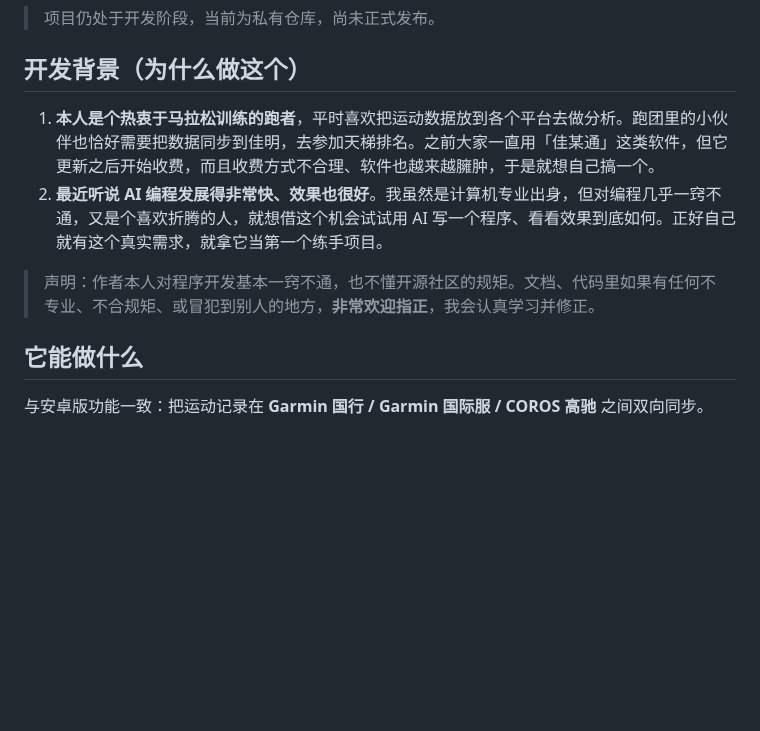
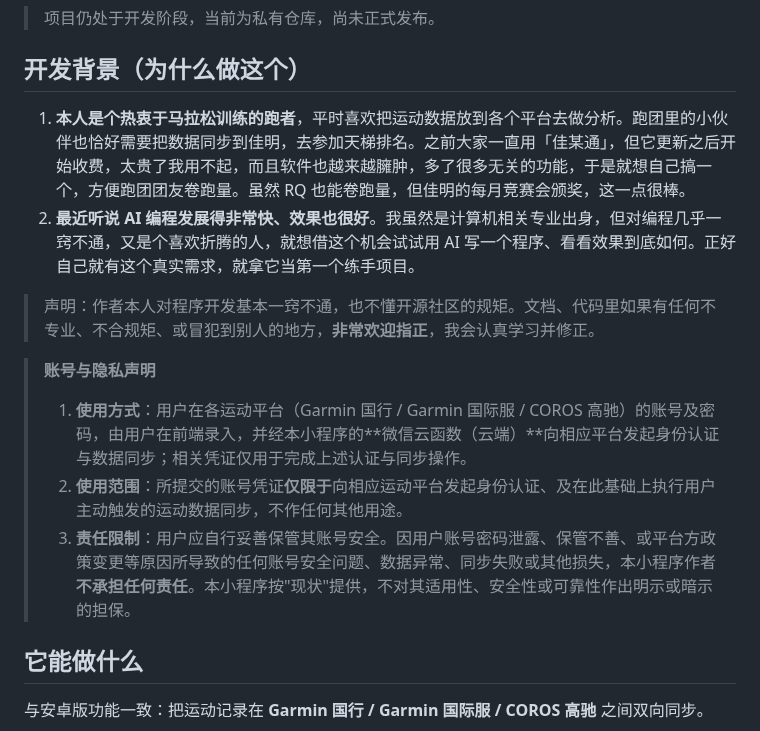
Before and after one commit to wueleven/jiajiechi-app, a Markdown page: README.md, the part around the change. Drawn GitHub-style; blank space fills up the shorter version.

Commit message:
docs: 同步开发背景修正, 新增小程序适配版账号隐私声明(云函数认证)

```diff
--- a/README.md
+++ b/README.md
@@ -6,10 +6,16 @@
 
 ## 开发背景（为什么做这个）
 
-1. **本人是个热衷于马拉松训练的跑者**，平时喜欢把运动数据放到各个平台去做分析。跑团里的小伙伴也恰好需要把数据同步到佳明，去参加天梯排名。之前大家一直用「佳某通」这类软件，但它更新之后开始收费，而且收费方式不合理、软件也越来越臃肿，于是就想自己搞一个。
-2. **最近听说 AI 编程发展得非常快、效果也很好**。我虽然是计算机专业出身，但对编程几乎一窍不通，又是个喜欢折腾的人，就想借这个机会试试用 AI 写一个程序、看看效果到底如何。正好自己就有这个真实需求，就拿它当第一个练手项目。
+1. **本人是个热衷于马拉松训练的跑者**，平时喜欢把运动数据放到各个平台去做分析。跑团里的小伙伴也恰好需要把数据同步到佳明，去参加天梯排名。之前大家一直用「佳某通」，但它更新之后开始收费，太贵了我用不起，而且软件也越来越臃肿，多了很多无关的功能，于是就想自己搞一个，方便跑团团友卷跑量。虽然 RQ 也能卷跑量，但佳明的每月竞赛会颁奖，这一点很棒。
+2. **最近听说 AI 编程发展得非常快、效果也很好**。我虽然是计算机相关专业出身，但对编程几乎一窍不通，又是个喜欢折腾的人，就想借这个机会试试用 AI 写一个程序、看看效果到底如何。正好自己就有这个真实需求，就拿它当第一个练手项目。
 
 > 声明：作者本人对程序开发基本一窍不通，也不懂开源社区的规矩。文档、代码里如果有任何不专业、不合规矩、或冒犯到别人的地方，**非常欢迎指正**，我会认真学习并修正。
+
+> **账号与隐私声明**
+>
+> 1. **使用方式**：用户在各运动平台（Garmin 国行 / Garmin 国际服 / COROS 高驰）的账号及密码，由用户在前端录入，并经本小程序的**微信云函数（云端）**向相应平台发起身份认证与数据同步；相关凭证仅用于完成上述认证与同步操作。
+> 2. **使用范围**：所提交的账号凭证**仅限于**向相应运动平台发起身份认证、及在此基础上执行用户主动触发的运动数据同步，不作任何其他用途。
+> 3. **责任限制**：用户应自行妥善保管其账号安全。因用户账号密码泄露、保管不善、或平台方政策变更等原因所导致的任何账号安全问题、数据异常、同步失败或其他损失，本小程序作者**不承担任何责任**。本小程序按"现状"提供，不对其适用性、安全性或可靠性作出明示或暗示的担保。
 
 ## 它能做什么
 
```
